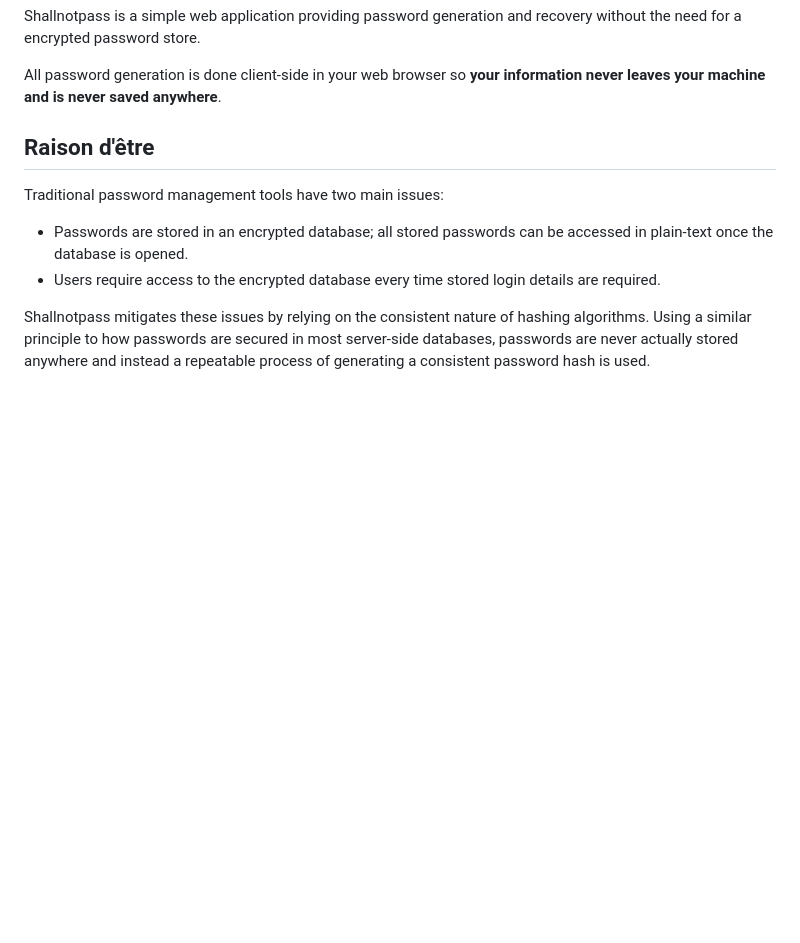
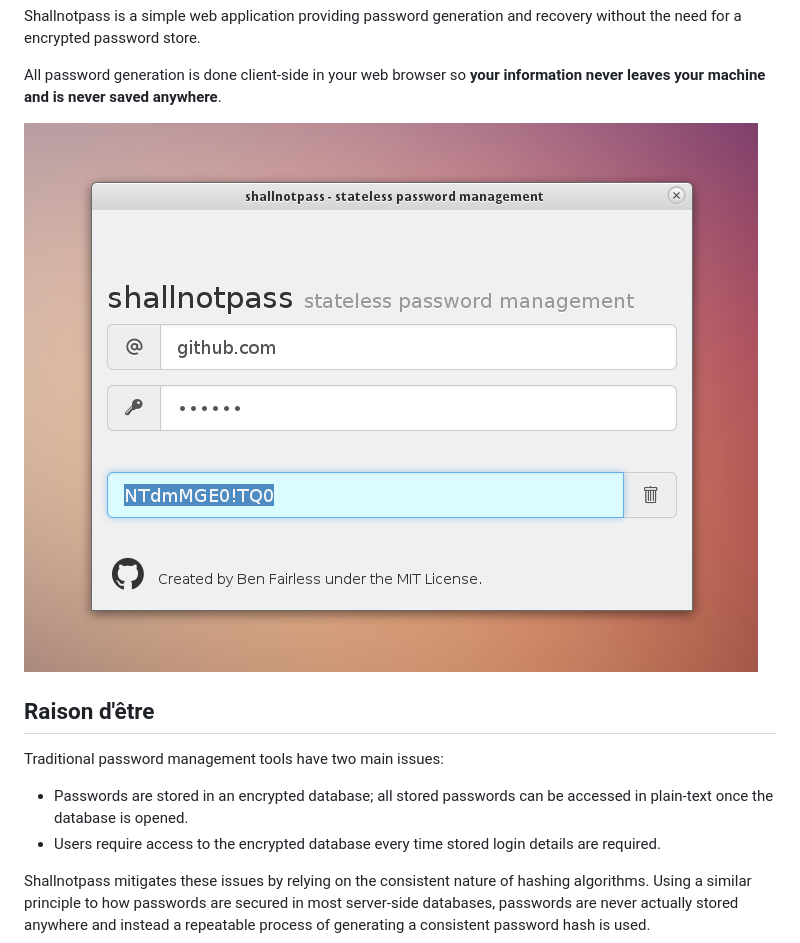
Before and after one commit to benfairless/shallnotpass, a Markdown page: README.md, the part around the change. Drawn GitHub-style; pictures changed too: img/screenshot.png (added); blank space fills up the shorter version.

Commit message:
Added screenshot to README.md

```diff
--- a/README.md
+++ b/README.md
@@ -7,6 +7,7 @@ recovery without the need for a encrypted password store.
 All password generation is done client-side in your web browser so **your
 information never leaves your machine and is never saved anywhere**.
 
+![Screenshot](img/screenshot.png?raw=true)
 
 ## Raison d'être
 
```
